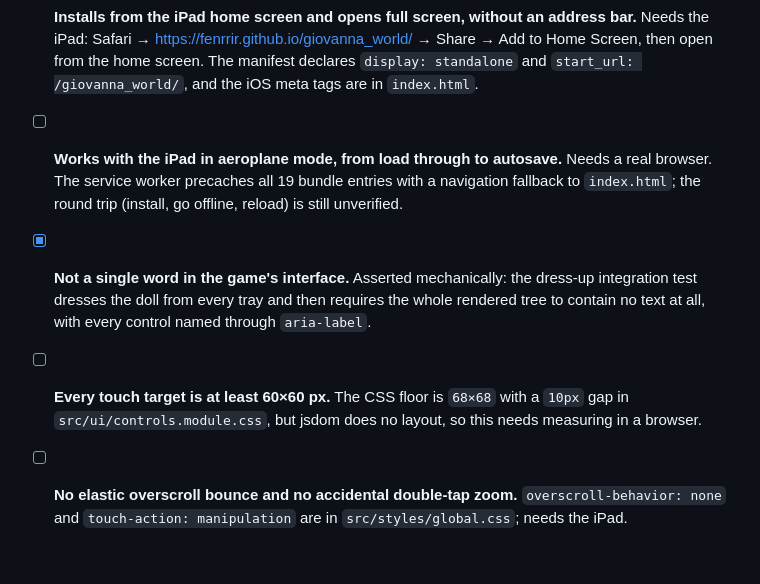
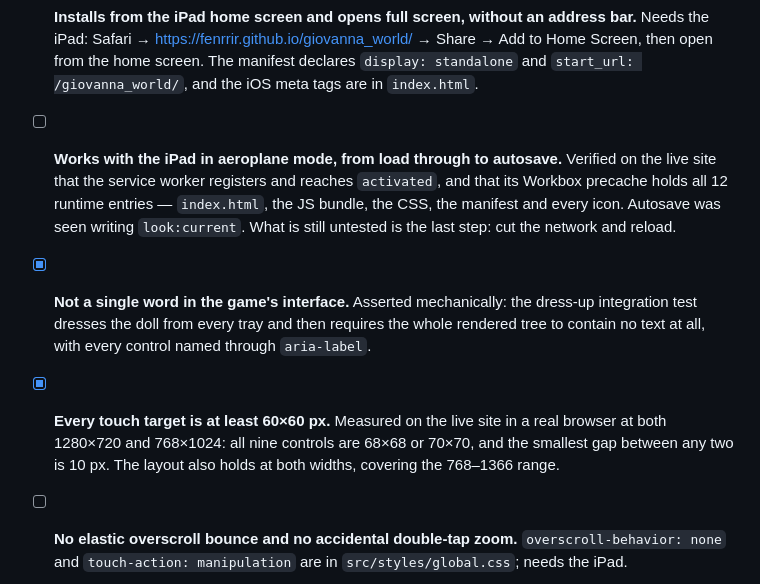
Before and after one commit to fenrrir/giovanna_world, a Markdown page: PROGRESS.md, the part around the change. GitHub-like rendering; blank space fills up the shorter version.

Commit message:
docs: tick the acceptance criteria verified in a real browser
Touch targets are now measured rather than assumed: on the live site, at
1280x720 and at 768x1024, every control is 68x68 or 70x70 with a 10 px
minimum gap. That also covers the layout holding across the 768-1366 range.

The offline criterion moves from "unverified" to a precise remainder. The
service worker registers and reaches activated on the live origin, and its
precache holds all 12 runtime entries. Only the last step — cut the network,
reload — still needs the device.

Co-Authored-By: Claude Opus 5 <noreply@anthropic.com>

```diff
--- a/PROGRESS.md
+++ b/PROGRESS.md
@@ -154,13 +154,16 @@ From SPEC §17. Ticked only where actually verified; the rest name the exact ste
       Screen, then open from the home screen. The manifest declares `display: standalone` and
       `start_url: /giovanna_world/`, and the iOS meta tags are in `index.html`.
 - [ ] **Works with the iPad in aeroplane mode, from load through to autosave.**
-      Needs a real browser. The service worker precaches all 19 bundle entries with a navigation
-      fallback to `index.html`; the round trip (install, go offline, reload) is still unverified.
+      Verified on the live site that the service worker registers and reaches `activated`, and
+      that its Workbox precache holds all 12 runtime entries — `index.html`, the JS bundle, the
+      CSS, the manifest and every icon. Autosave was seen writing `look:current`. What is still
+      untested is the last step: cut the network and reload.
 - [x] **Not a single word in the game's interface.** Asserted mechanically: the dress-up
       integration test dresses the doll from every tray and then requires the whole rendered tree
       to contain no text at all, with every control named through `aria-label`.
-- [ ] **Every touch target is at least 60×60 px.** The CSS floor is `68×68` with a `10px` gap in
-      `src/ui/controls.module.css`, but jsdom does no layout, so this needs measuring in a browser.
+- [x] **Every touch target is at least 60×60 px.** Measured on the live site in a real browser at
+      both 1280×720 and 768×1024: all nine controls are 68×68 or 70×70, and the smallest gap
+      between any two is 10 px. The layout also holds at both widths, covering the 768–1366 range.
 - [ ] **No elastic overscroll bounce and no accidental double-tap zoom.** `overscroll-behavior:
 none` and `touch-action: manipulation` are in `src/styles/global.css`; needs the iPad.
 - [ ] **Holding a finger on the doll does not open Safari's context menu.**
```
